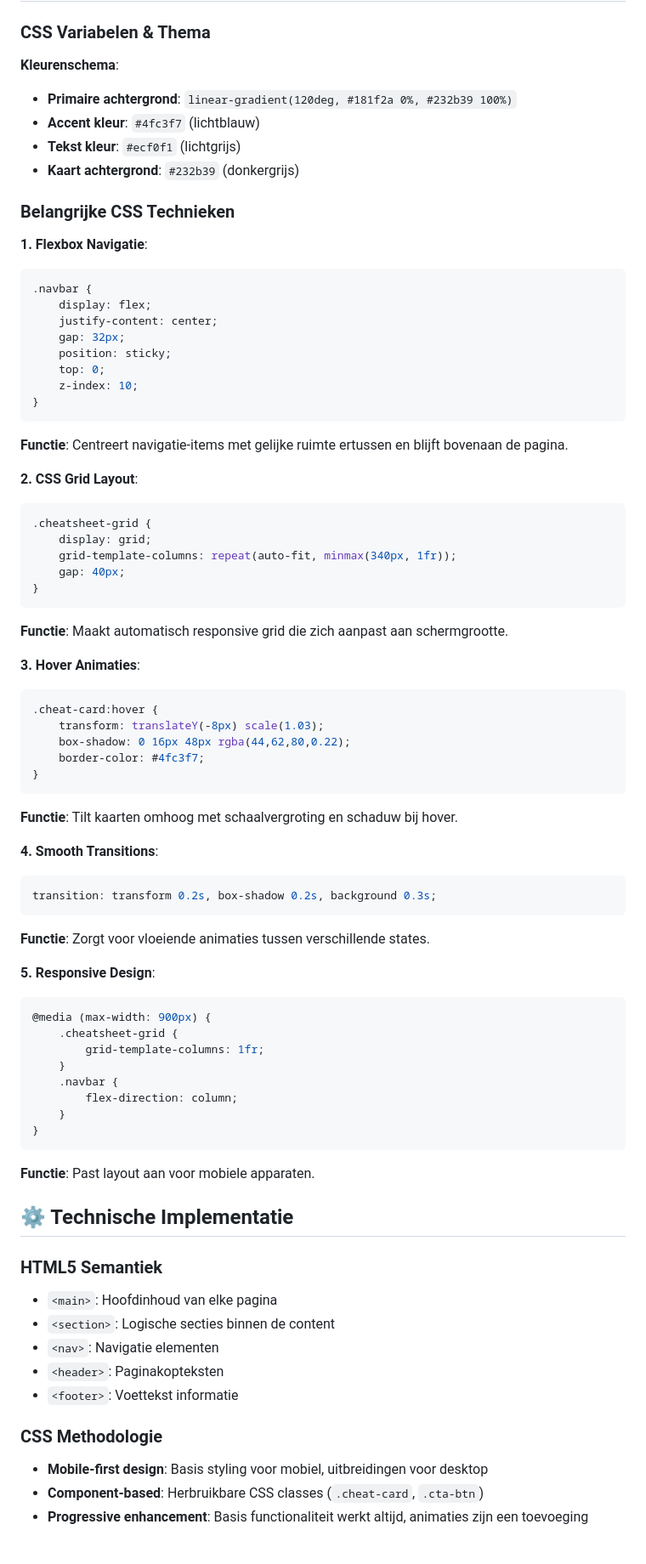
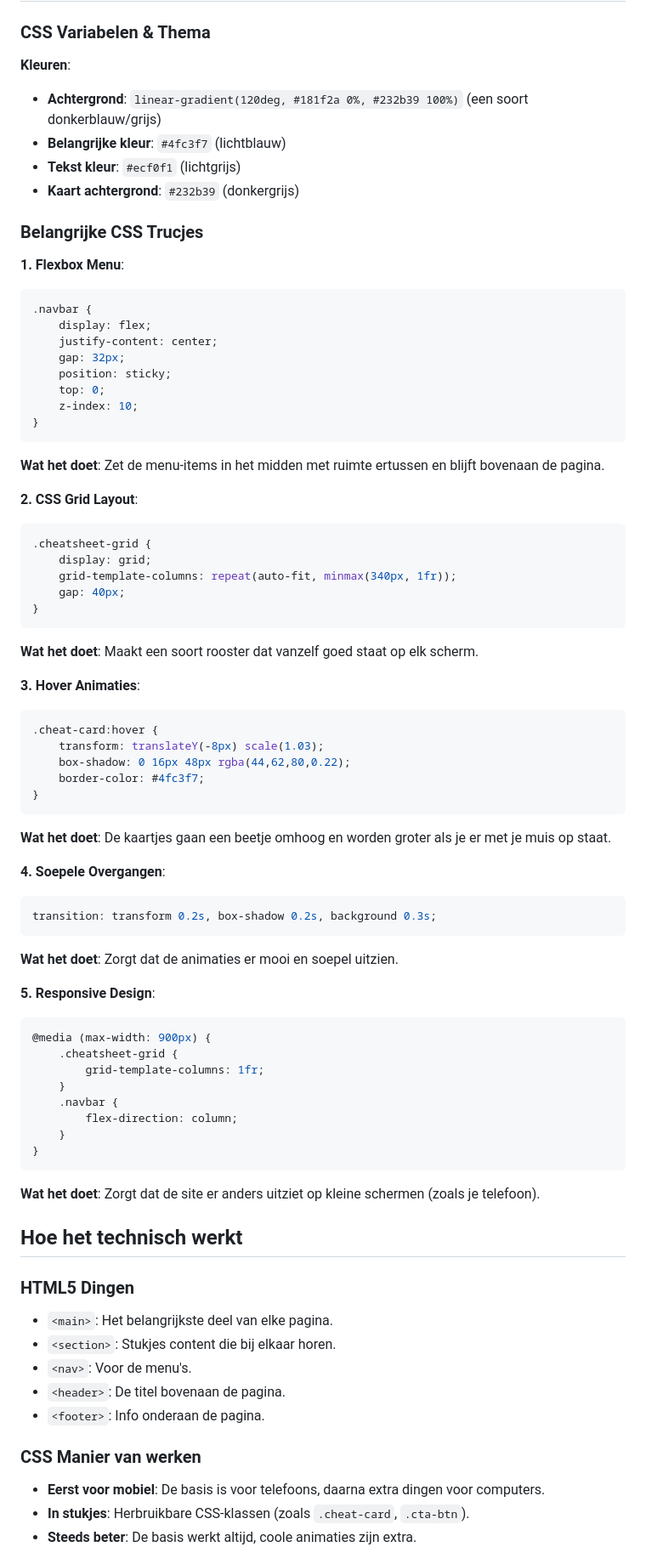
Before and after one commit to Rens2008/Informatica_P4, a Markdown page: README.md, the part around the change printed below. Shown: that part at 85% size. GitHub-like rendering.

````diff
--- a/README.md
+++ b/README.md
@@ -68,14 +68,14 @@ function filterCheatSheets() {
 
 ### CSS Variabelen & Thema
-**Kleurenschema**:
-- **Primaire achtergrond**: `linear-gradient(120deg, #181f2a 0%, #232b39 100%)`
-- **Accent kleur**: `#4fc3f7` (lichtblauw)
+**Kleuren**:
+- **Achtergrond**: `linear-gradient(120deg, #181f2a 0%, #232b39 100%)` (een soort donkerblauw/grijs)
+- **Belangrijke kleur**: `#4fc3f7` (lichtblauw)
 - **Tekst kleur**: `#ecf0f1` (lichtgrijs)
 - **Kaart achtergrond**: `#232b39` (donkergrijs)
 
-### Belangrijke CSS Technieken
+### Belangrijke CSS Trucjes
 
-**1. Flexbox Navigatie**:
+**1. Flexbox Menu**:
 ```css
 .navbar {
     display: flex;
@@ -86,7 +86,7 @@ function filterCheatSheets() {
     z-index: 10;
 }
 ```
-**Functie**: Centreert navigatie-items met gelijke ruimte ertussen en blijft bovenaan de pagina.
+**Wat het doet**: Zet de menu-items in het midden met ruimte ertussen en blijft bovenaan de pagina.
 
 **2. CSS Grid Layout**:
 ```css
@@ -96,7 +96,7 @@ function filterCheatSheets() {
     gap: 40px;
 }
 ```
-**Functie**: Maakt automatisch responsive grid die zich aanpast aan schermgrootte.
+**Wat het doet**: Maakt een soort rooster dat vanzelf goed staat op elk scherm.
 
 **3. Hover Animaties**:
 ```css
@@ -106,13 +106,13 @@ function filterCheatSheets() {
     border-color: #4fc3f7;
 }
 ```
-**Functie**: Tilt kaarten omhoog met schaalvergroting en schaduw bij hover.
+**Wat het doet**: De kaartjes gaan een beetje omhoog en worden groter als je er met je muis op staat.
 
-**4. Smooth Transitions**:
+**4. Soepele Overgangen**:
 ```css
 transition: transform 0.2s, box-shadow 0.2s, background 0.3s;
 ```
-**Functie**: Zorgt voor vloeiende animaties tussen verschillende states.
+**Wat het doet**: Zorgt dat de animaties er mooi en soepel uitzien.
 
 **5. Responsive Design**:
 ```css
@@ -125,19 +125,19 @@ transition: transform 0.2s, box-shadow 0.2s, background 0.3s;
     }
 }
 ```
-**Functie**: Past layout aan voor mobiele apparaten.
+**Wat het doet**: Zorgt dat de site er anders uitziet op kleine schermen (zoals je telefoon).
 
-## ⚙️ Technische Implementatie
+## Hoe het technisch werkt
 
-### HTML5 Semantiek
-- `<main>`: Hoofdinhoud van elke pagina
-- `<section>`: Logische secties binnen de content
-- `<nav>`: Navigatie elementen
-- `<header>`: Paginakopteksten
-- `<footer>`: Voettekst informatie
+### HTML5 Dingen
+- `<main>`: Het belangrijkste deel van elke pagina.
+- `<section>`: Stukjes content die bij elkaar horen.
+- `<nav>`: Voor de menu's.
+- `<header>`: De titel bovenaan de pagina.
+- `<footer>`: Info onderaan de pagina.
 
-### CSS Methodologie
-- **Mobile-first design**: Basis styling voor mobiel, uitbreidingen voor desktop
-- **Component-based**: Herbruikbare CSS classes (`.cheat-card`, `.cta-btn`)
-- **Progressive enhancement**: Basis functionaliteit werkt altijd, animaties zijn een toevoeging
+### CSS Manier van werken
+- **Eerst voor mobiel**: De basis is voor telefoons, daarna extra dingen voor computers.
+- **In stukjes**: Herbruikbare CSS-klassen (zoals `.cheat-card`, `.cta-btn`).
+- **Steeds beter**: De basis werkt altijd, coole animaties zijn extra.
 
````
Also changed, not shown: other parts of README.md (+99 -99 lines).
